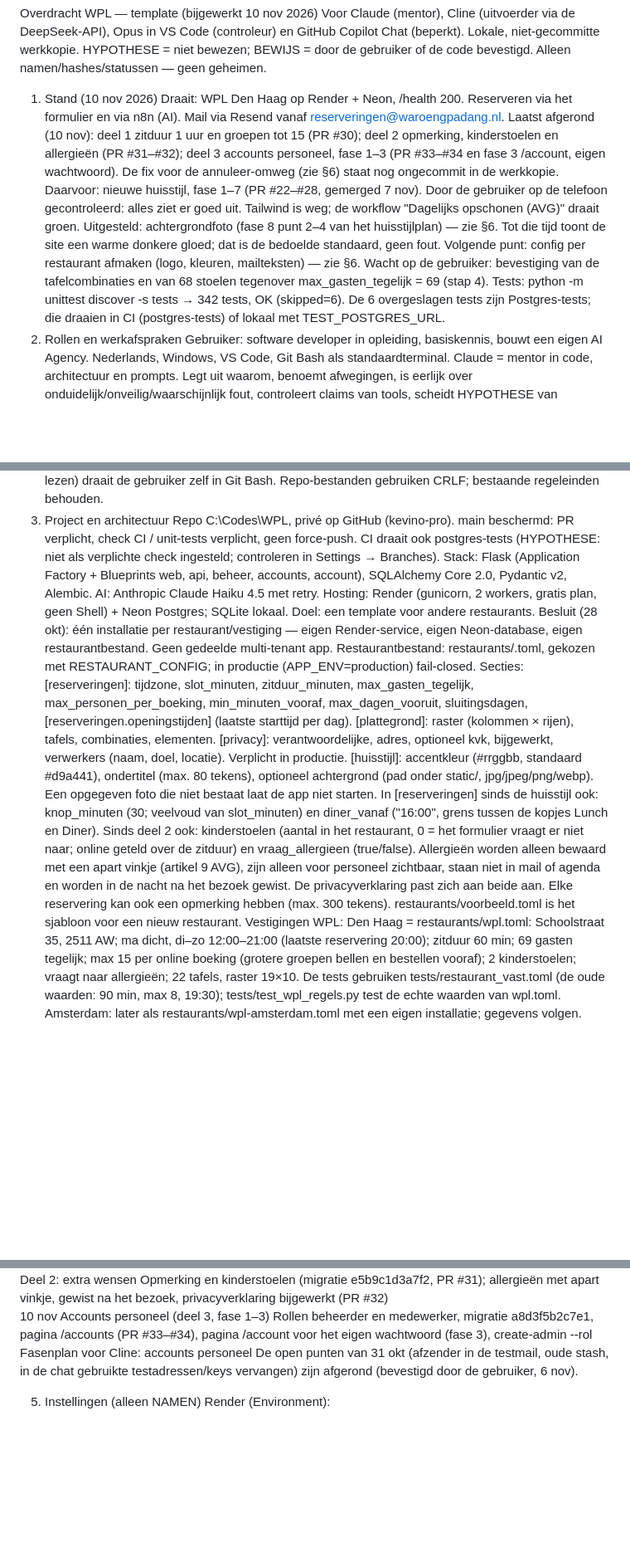
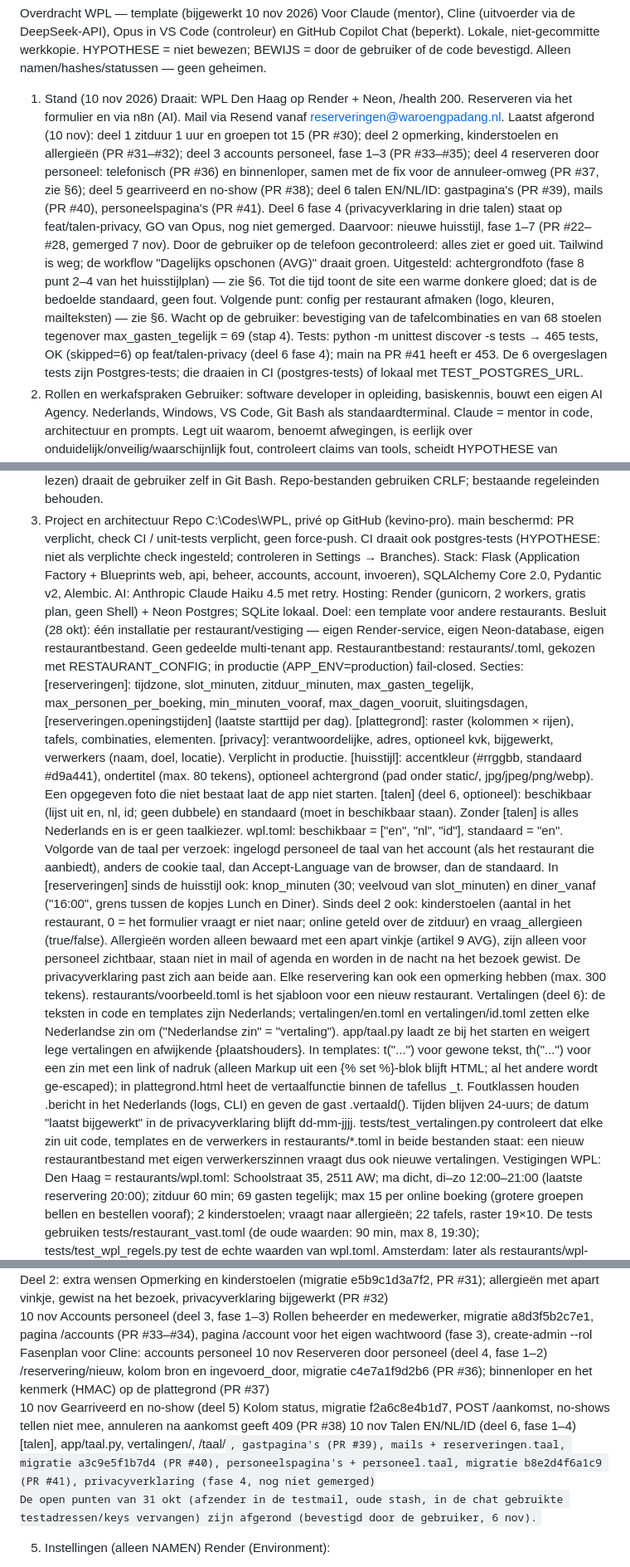
Before and after one commit to kevino-pro/Ressystem, a Markdown page: OVERDRACHT.md, 3 parts joined by grey strips. Shown at 83% size. Rendered like a GitHub page; blank space fills up the shorter version.

```diff
--- a/OVERDRACHT.md
+++ b/OVERDRACHT.md
@@ -3,12 +3,12 @@ Voor Claude (mentor), Cline (uitvoerder via de DeepSeek-API), Opus in VS Code (c
 
 1. Stand (10 nov 2026)
 Draait: WPL Den Haag op Render + Neon, /health 200. Reserveren via het formulier en via n8n (AI). Mail via Resend vanaf reserveringen@waroengpadang.nl.
-Laatst afgerond (10 nov): deel 1 zitduur 1 uur en groepen tot 15 (PR #30); deel 2 opmerking, kinderstoelen en allergieën (PR #31–#32); deel 3 accounts personeel, fase 1–3 (PR #33–#34 en fase 3 /account, eigen wachtwoord). De fix voor de annuleer-omweg (zie §6) staat nog ongecommit in de werkkopie.
+Laatst afgerond (10 nov): deel 1 zitduur 1 uur en groepen tot 15 (PR #30); deel 2 opmerking, kinderstoelen en allergieën (PR #31–#32); deel 3 accounts personeel, fase 1–3 (PR #33–#35); deel 4 reserveren door personeel: telefonisch (PR #36) en binnenloper, samen met de fix voor de annuleer-omweg (PR #37, zie §6); deel 5 gearriveerd en no-show (PR #38); deel 6 talen EN/NL/ID: gastpagina's (PR #39), mails (PR #40), personeelspagina's (PR #41). Deel 6 fase 4 (privacyverklaring in drie talen) staat op feat/talen-privacy, GO van Opus, nog niet gemerged.
 Daarvoor: nieuwe huisstijl, fase 1–7 (PR #22–#28, gemerged 7 nov). Door de gebruiker op de telefoon gecontroleerd: alles ziet er goed uit. Tailwind is weg; de workflow "Dagelijks opschonen (AVG)" draait groen.
 Uitgesteld: achtergrondfoto (fase 8 punt 2–4 van het huisstijlplan) — zie §6. Tot die tijd toont de site een warme donkere gloed; dat is de bedoelde standaard, geen fout.
 Volgende punt: config per restaurant afmaken (logo, kleuren, mailteksten) — zie §6.
 Wacht op de gebruiker: bevestiging van de tafelcombinaties en van 68 stoelen tegenover max_gasten_tegelijk = 69 (stap 4).
-Tests: python -m unittest discover -s tests → 342 tests, OK (skipped=6). De 6 overgeslagen tests zijn Postgres-tests; die draaien in CI (postgres-tests) of lokaal met TEST_POSTGRES_URL.
+Tests: python -m unittest discover -s tests → 465 tests, OK (skipped=6) op feat/talen-privacy (deel 6 fase 4); main na PR #41 heeft er 453. De 6 overgeslagen tests zijn Postgres-tests; die draaien in CI (postgres-tests) of lokaal met TEST_POSTGRES_URL.
 2. Rollen en werkafspraken
 Gebruiker: software developer in opleiding, basiskennis, bouwt een eigen AI Agency. Nederlands, Windows, VS Code, Git Bash als standaardterminal.
 Claude = mentor in code, architectuur en prompts. Legt uit waarom, benoemt afwegingen, is eerlijk over onduidelijk/onveilig/waarschijnlijk fout, controleert claims van tools, scheidt HYPOTHESE van BEWIJS, verzint geen commando's/instellingen/menunamen (verwijst naar documentatie), stelt max. één vraag per keer, antwoordt in het Nederlands, erkent eigen fouten direct.
@@ -23,16 +23,18 @@ Alle git-commando's (ook alleen-lezen) draait de gebruiker zelf in Git Bash.
 Repo-bestanden gebruiken CRLF; bestaande regeleinden behouden.
 3. Project en architectuur
 Repo C:\Codes\WPL, privé op GitHub (kevino-pro). main beschermd: PR verplicht, check CI / unit-tests verplicht, geen force-push. CI draait ook postgres-tests (HYPOTHESE: niet als verplichte check ingesteld; controleren in Settings → Branches).
-Stack: Flask (Application Factory + Blueprints web, api, beheer, accounts, account), SQLAlchemy Core 2.0, Pydantic v2, Alembic. AI: Anthropic Claude Haiku 4.5 met retry. Hosting: Render (gunicorn, 2 workers, gratis plan, geen Shell) + Neon Postgres; SQLite lokaal.
+Stack: Flask (Application Factory + Blueprints web, api, beheer, accounts, account, invoeren), SQLAlchemy Core 2.0, Pydantic v2, Alembic. AI: Anthropic Claude Haiku 4.5 met retry. Hosting: Render (gunicorn, 2 workers, gratis plan, geen Shell) + Neon Postgres; SQLite lokaal.
 Doel: een template voor andere restaurants. Besluit (28 okt): één installatie per restaurant/vestiging — eigen Render-service, eigen Neon-database, eigen restaurantbestand. Geen gedeelde multi-tenant app.
 Restaurantbestand: restaurants/<naam>.toml, gekozen met RESTAURANT_CONFIG; in productie (APP_ENV=production) fail-closed. Secties:
 [reserveringen]: tijdzone, slot_minuten, zitduur_minuten, max_gasten_tegelijk, max_personen_per_boeking, min_minuten_vooraf, max_dagen_vooruit, sluitingsdagen, [reserveringen.openingstijden] (laatste starttijd per dag).
 [plattegrond]: raster (kolommen × rijen), tafels, combinaties, elementen.
 [privacy]: verantwoordelijke, adres, optioneel kvk, bijgewerkt, verwerkers (naam, doel, locatie). Verplicht in productie.
 [huisstijl]: accentkleur (#rrggbb, standaard #d9a441), ondertitel (max. 80 tekens), optioneel achtergrond (pad onder static/, jpg/jpeg/png/webp). Een opgegeven foto die niet bestaat laat de app niet starten.
+[talen] (deel 6, optioneel): beschikbaar (lijst uit en, nl, id; geen dubbele) en standaard (moet in beschikbaar staan). Zonder [talen] is alles Nederlands en is er geen taalkiezer. wpl.toml: beschikbaar = ["en", "nl", "id"], standaard = "en". Volgorde van de taal per verzoek: ingelogd personeel de taal van het account (als het restaurant die aanbiedt), anders de cookie taal, dan Accept-Language van de browser, dan de standaard.
 In [reserveringen] sinds de huisstijl ook: knop_minuten (30; veelvoud van slot_minuten) en diner_vanaf ("16:00", grens tussen de kopjes Lunch en Diner).
 Sinds deel 2 ook: kinderstoelen (aantal in het restaurant, 0 = het formulier vraagt er niet naar; online geteld over de zitduur) en vraag_allergieen (true/false). Allergieën worden alleen bewaard met een apart vinkje (artikel 9 AVG), zijn alleen voor personeel zichtbaar, staan niet in mail of agenda en worden in de nacht na het bezoek gewist. De privacyverklaring past zich aan beide aan. Elke reservering kan ook een opmerking hebben (max. 300 tekens).
 restaurants/voorbeeld.toml is het sjabloon voor een nieuw restaurant.
+Vertalingen (deel 6): de teksten in code en templates zijn Nederlands; vertalingen/en.toml en vertalingen/id.toml zetten elke Nederlandse zin om ("Nederlandse zin" = "vertaling"). app/taal.py laadt ze bij het starten en weigert lege vertalingen en afwijkende {plaatshouders}. In templates: t("...") voor gewone tekst, th("...") voor een zin met een link of nadruk (alleen Markup uit een {% set %}-blok blijft HTML; al het andere wordt ge-escaped); in plattegrond.html heet de vertaalfunctie binnen de tafellus _t. Foutklassen houden .bericht in het Nederlands (logs, CLI) en geven de gast .vertaald(). Tijden blijven 24-uurs; de datum "laatst bijgewerkt" in de privacyverklaring blijft dd-mm-jjjj. tests/test_vertalingen.py controleert dat elke zin uit code, templates en de verwerkers in restaurants/*.toml in beide bestanden staat: een nieuw restaurantbestand met eigen verwerkerszinnen vraagt dus ook nieuwe vertalingen.
 Vestigingen WPL:
 Den Haag = restaurants/wpl.toml: Schoolstraat 35, 2511 AW; ma dicht, di–zo 12:00–21:00 (laatste reservering 20:00); zitduur 60 min; 69 gasten tegelijk; max 15 per online boeking (grotere groepen bellen en bestellen vooraf); 2 kinderstoelen; vraagt naar allergieën; 22 tafels, raster 19×10. De tests gebruiken tests/restaurant_vast.toml (de oude waarden: 90 min, max 8, 19:30); tests/test_wpl_regels.py test de echte waarden van wpl.toml.
 Amsterdam: later als restaurants/wpl-amsterdam.toml met een eigen installatie; gegevens volgen.
@@ -65,6 +72,9 @@ Fasenplan voor Cline: nieuwe huisstijl
 10 nov	Deel 2: extra wensen	Opmerking en kinderstoelen (migratie e5b9c1d3a7f2, PR #31); allergieën met apart vinkje, gewist na het bezoek, privacyverklaring bijgewerkt (PR #32)
 10 nov	Accounts personeel (deel 3, fase 1–3)	Rollen beheerder en medewerker, migratie a8d3f5b2c7e1, pagina /accounts (PR #33–#34), pagina /account voor het eigen wachtwoord (fase 3), create-admin --rol
 Fasenplan voor Cline: accounts personeel
+10 nov	Reserveren door personeel (deel 4, fase 1–2)	/reservering/nieuw, kolom bron en ingevoerd_door, migratie c4e7a1f9d2b6 (PR #36); binnenloper en het kenmerk (HMAC) op de plattegrond (PR #37)
+10 nov	Gearriveerd en no-show (deel 5)	Kolom status, migratie f2a6c8e4b1d7, POST /aankomst, no-shows tellen niet mee, annuleren na aankomst geeft 409 (PR #38)
+10 nov	Talen EN/NL/ID (deel 6, fase 1–4)	[talen], app/taal.py, vertalingen/, /taal/<code>, gastpagina's (PR #39), mails + reserveringen.taal, migratie a3c9e5f1b7d4 (PR #40), personeelspagina's + personeel.taal, migratie b8e2d4f6a1c9 (PR #41), privacyverklaring (fase 4, nog niet gemerged)
 De open punten van 31 okt (afzender in de testmail, oude stash, in de chat gebruikte testadressen/keys vervangen) zijn afgerond (bevestigd door de gebruiker, 6 nov).
 
 5. Instellingen (alleen NAMEN)
```
Also changed, not shown: other parts of OVERDRACHT.md (+10 -5 lines).
